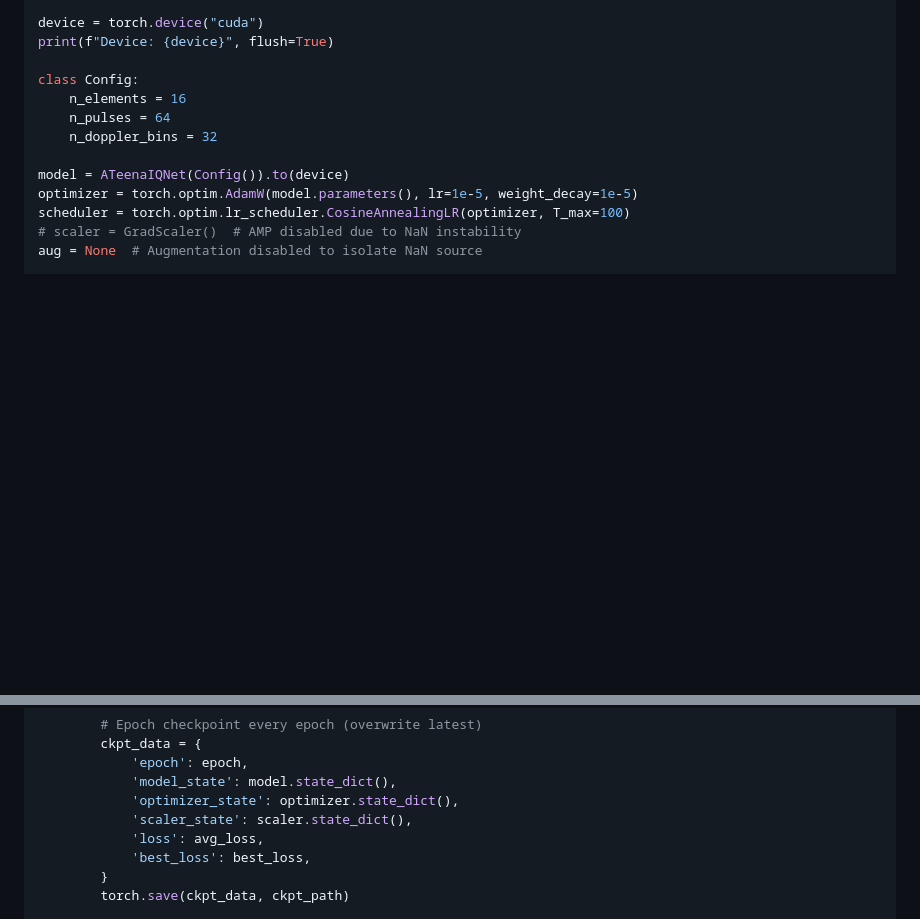
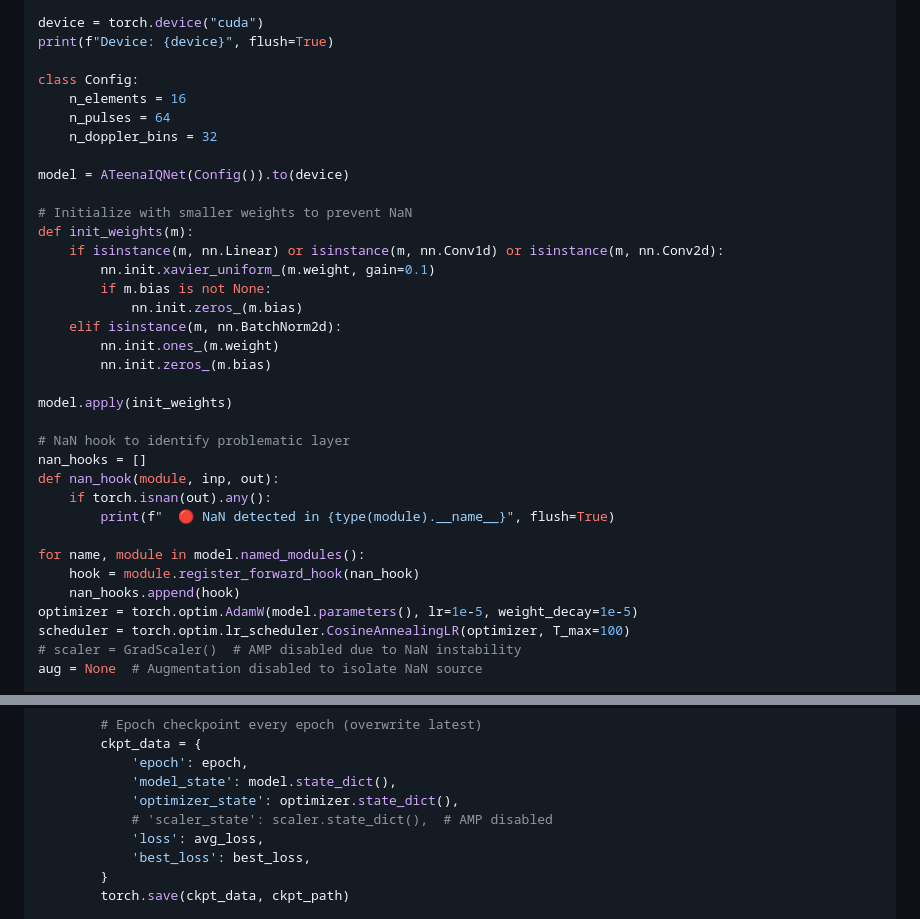
Before and after one commit to adityamourya-hub/sat-serv, a Markdown page: docs/GCP_TRAINING_PLAN.md, 2 parts joined by grey strips. Rendered like a GitHub page; blank space fills up the shorter version.

```diff
--- a/docs/GCP_TRAINING_PLAN.md
+++ b/docs/GCP_TRAINING_PLAN.md
@@ -274,6 +274,28 @@ class Config:
     n_doppler_bins = 32
 
 model = ATeenaIQNet(Config()).to(device)
+
+# Initialize with smaller weights to prevent NaN
+def init_weights(m):
+    if isinstance(m, nn.Linear) or isinstance(m, nn.Conv1d) or isinstance(m, nn.Conv2d):
+        nn.init.xavier_uniform_(m.weight, gain=0.1)
+        if m.bias is not None:
+            nn.init.zeros_(m.bias)
+    elif isinstance(m, nn.BatchNorm2d):
+        nn.init.ones_(m.weight)
+        nn.init.zeros_(m.bias)
+
+model.apply(init_weights)
+
+# NaN hook to identify problematic layer
+nan_hooks = []
+def nan_hook(module, inp, out):
+    if torch.isnan(out).any():
+        print(f"  🔴 NaN detected in {type(module).__name__}", flush=True)
+
+for name, module in model.named_modules():
+    hook = module.register_forward_hook(nan_hook)
+    nan_hooks.append(hook)
 optimizer = torch.optim.AdamW(model.parameters(), lr=1e-5, weight_decay=1e-5)
 scheduler = torch.optim.lr_scheduler.CosineAnnealingLR(optimizer, T_max=100)
 # scaler = GradScaler()  # AMP disabled due to NaN instability
@@ -392,7 +414,7 @@ if __name__ == '__main__':
             'epoch': epoch,
             'model_state': model.state_dict(),
             'optimizer_state': optimizer.state_dict(),
-            'scaler_state': scaler.state_dict(),
+            # 'scaler_state': scaler.state_dict(),  # AMP disabled
             'loss': avg_loss,
             'best_loss': best_loss,
         }
```
